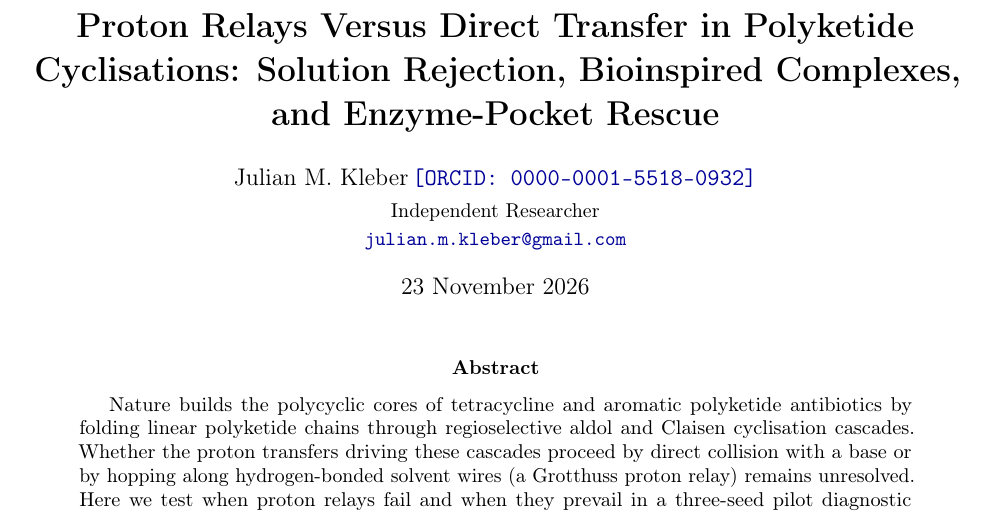
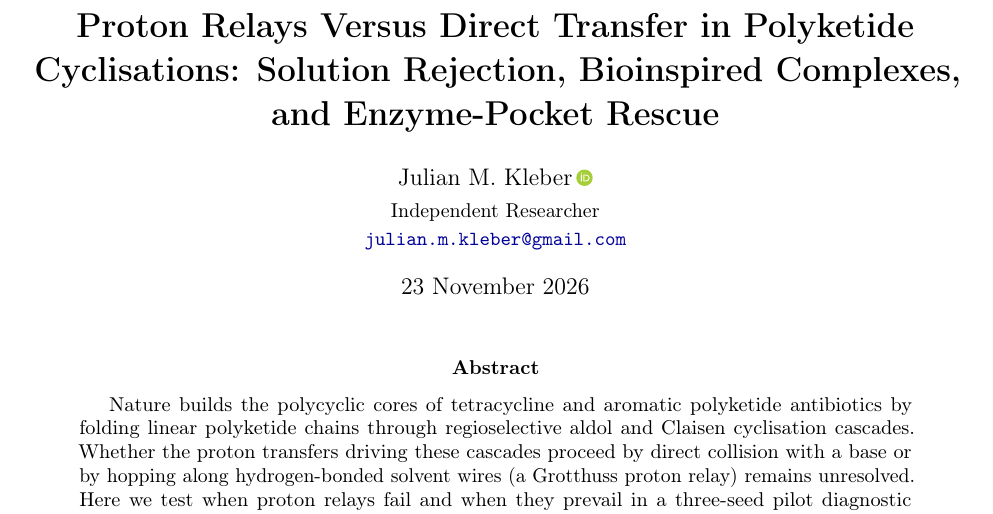
Before and after one commit to cap-jmk-launchpad/proton-hopping-mechanism-sim, a LaTeX paper (paper/main.tex): part of page 1 of 17, cut so that both start at the same text. Compiled offline with pdfLaTeX.

Commit message:
paper: use standard green orcidlink badge

```diff
--- a/paper/main.tex
+++ b/paper/main.tex
@@ -8,9 +8,10 @@
 \usepackage{graphicx}
 \usepackage{xcolor}
 \usepackage[colorlinks=true,linkcolor=blue!60!black,citecolor=blue!60!black,urlcolor=blue!60!black]{hyperref}
+\usepackage{orcidlink}
 
 \title{\textbf{Proton Relays Versus Direct Transfer in Polyketide Cyclisations: Solution Rejection, Bioinspired Complexes, and Enzyme-Pocket Rescue}}
-\author{Julian M.\ Kleber\,\href{https://orcid.org/0000-0001-5518-0932}{\texttt{[ORCID: 0000-0001-5518-0932]}}\\[2pt]
+\author{Julian~M.~Kleber\,\orcidlink{0000-0001-5518-0932}\\[2pt]
 \small Independent Researcher\\
 \small \href{mailto:julian.m.kleber@gmail.com}{\texttt{julian.m.kleber@gmail.com}}}
 \date{23 November 2026}
```
Also changed, not shown: paper/main.pdf.
